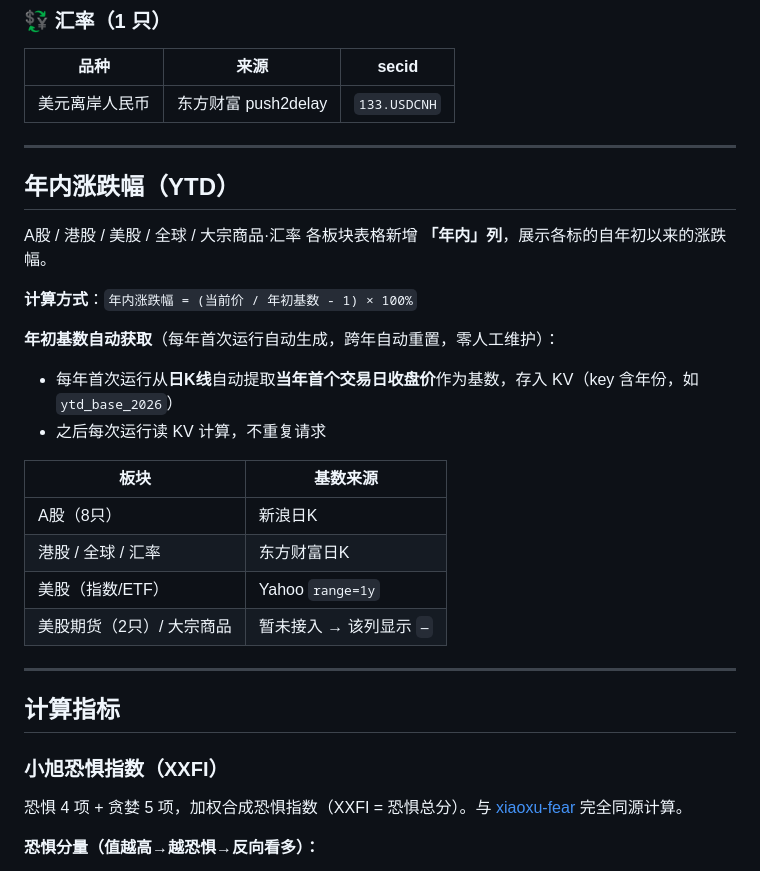
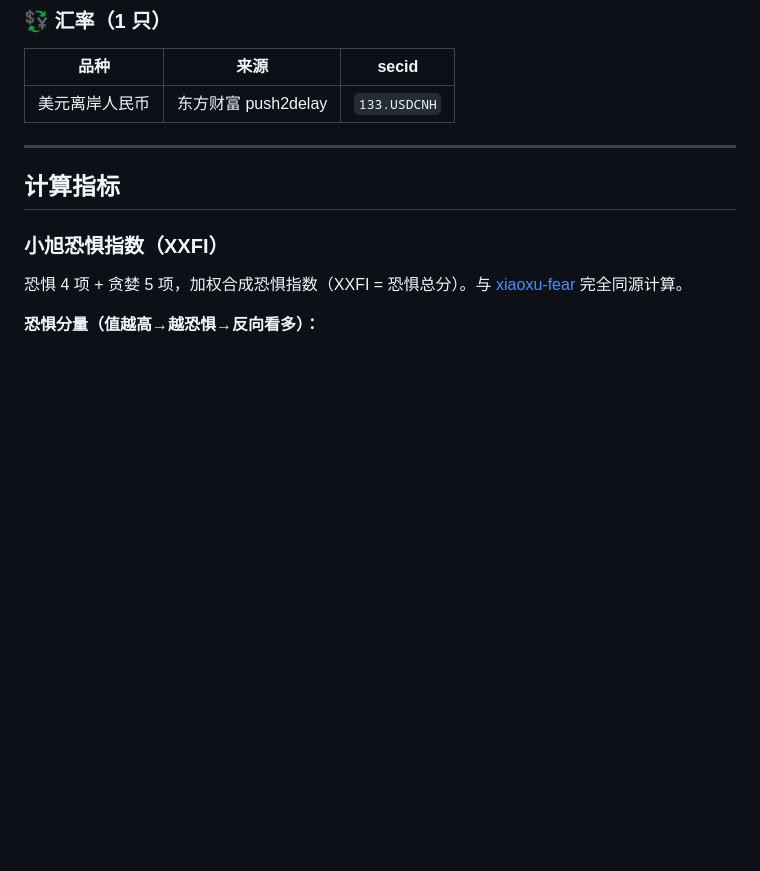
Before and after one commit to homjanon/market-live, a Markdown page: README.md, the part around the change. Rendered like a GitHub page; blank space fills up the shorter version.

Commit message:
readme update 2026-08-12 13:49:56

```diff
--- a/README.md
+++ b/README.md
@@ -118,25 +118,6 @@
 | 品种 | 来源 | secid |
 |---|---|---|
 | 美元离岸人民币 | 东方财富 push2delay | `133.USDCNH` |
-
----
-
-## 年内涨跌幅（YTD）
-
-A股 / 港股 / 美股 / 全球 / 大宗商品·汇率 各板块表格新增 **「年内」列**，展示各标的自年初以来的涨跌幅。
-
-**计算方式**：`年内涨跌幅 = (当前价 / 年初基数 - 1) × 100%`
-
-**年初基数自动获取**（每年首次运行自动生成，跨年自动重置，零人工维护）：
-- 每年首次运行从**日K线**自动提取**当年首个交易日收盘价**作为基数，存入 KV（key 含年份，如 `ytd_base_2026`）
-- 之后每次运行读 KV 计算，不重复请求
-
-| 板块 | 基数来源 |
-|---|---|
-| A股（8只） | 新浪日K |
-| 港股 / 全球 / 汇率 | 东方财富日K |
-| 美股（指数/ETF） | Yahoo `range=1y` |
-| 美股期货（2只）/ 大宗商品 | 暂未接入 → 该列显示 `—` |
 
 ---
 
```
